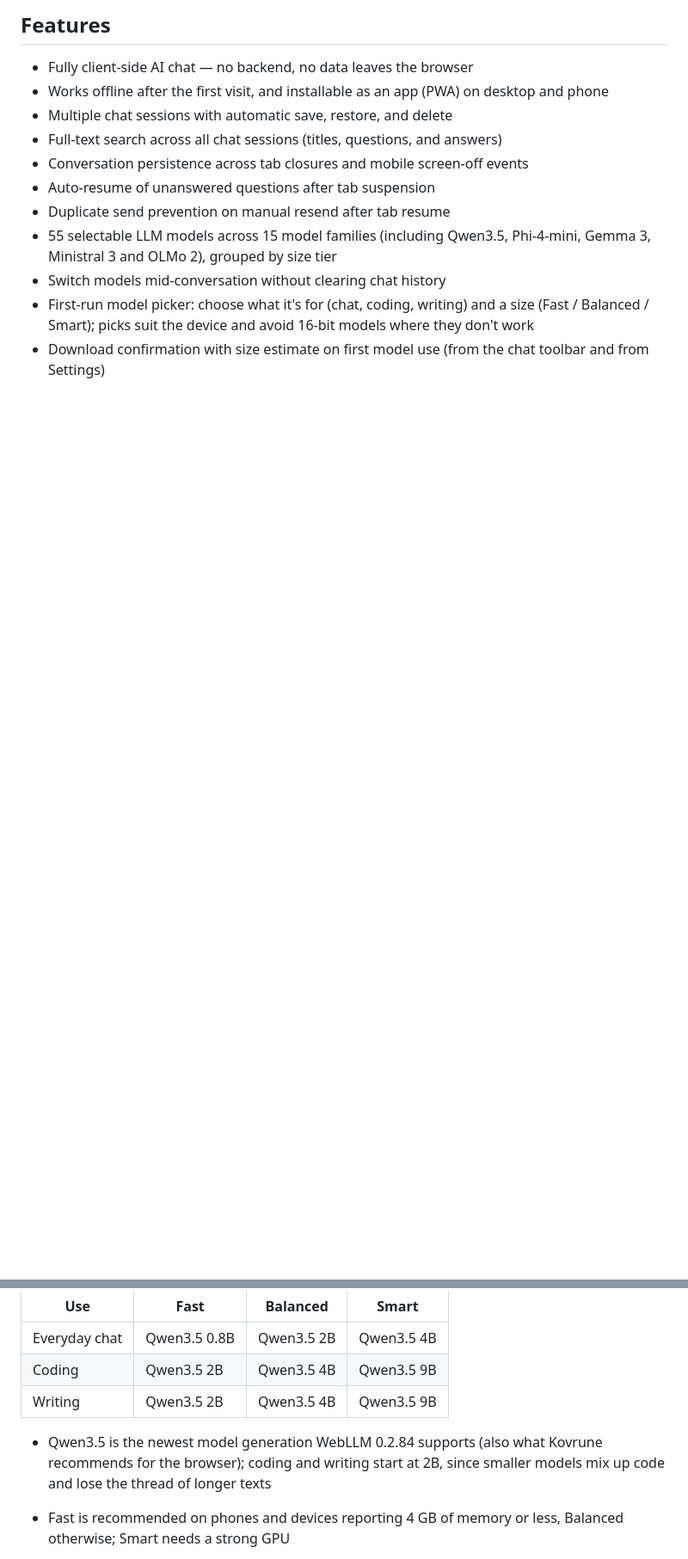
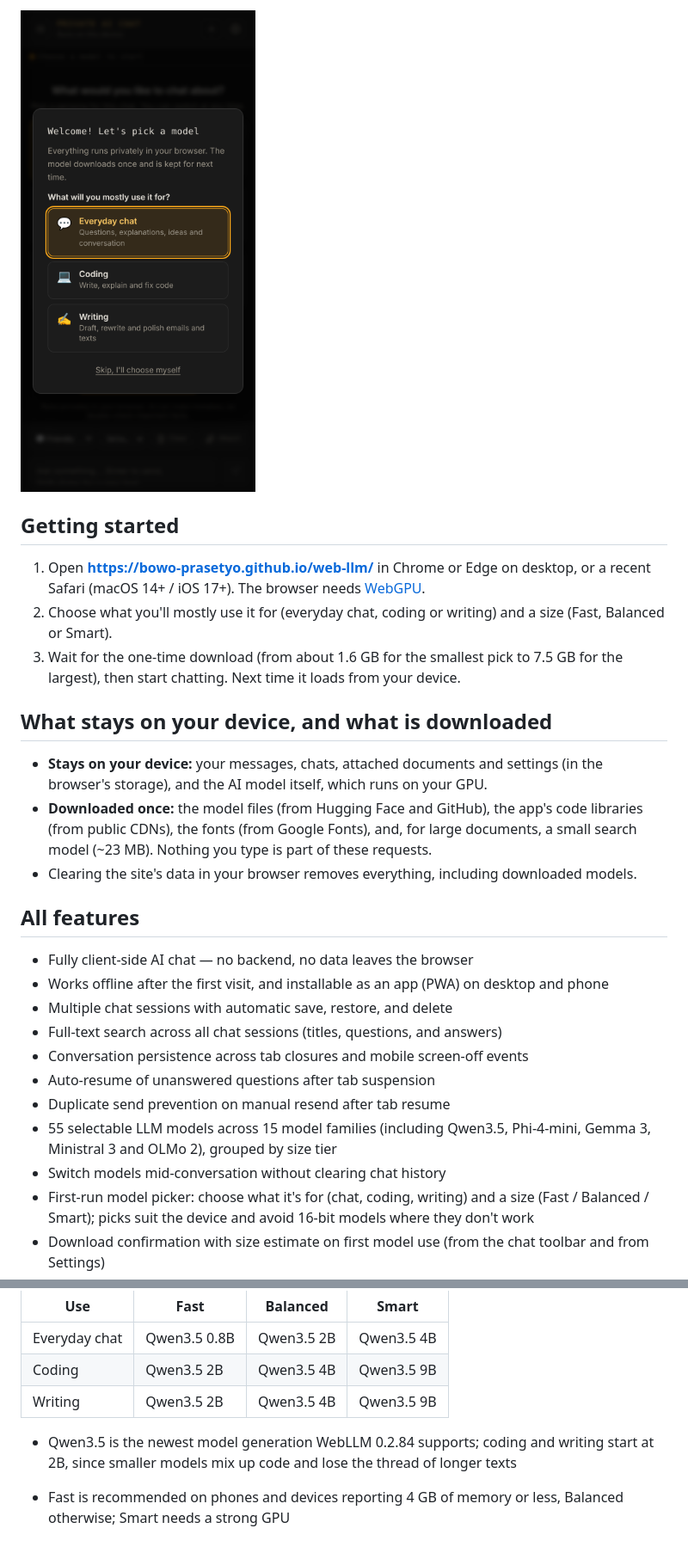
Before and after one commit to bowo-prasetyo/web-llm, a Markdown page: README.md, 2 parts joined by grey strips. Shown at 86% size. Drawn GitHub-style; pictures changed too: docs/screenshot-phone.png (added); blank space fills up the shorter version.

```diff
--- a/README.md
+++ b/README.md
@@ -20,5 +19,19 @@ https://bowo-prasetyo.github.io/web-llm/
 
-## Features
+<img src="docs/screenshot-phone.png" alt="The first-run model picker on a phone: Everyday chat, Coding or Writing" width="300">
+
+## Getting started
+
+1. Open **https://bowo-prasetyo.github.io/web-llm/** in Chrome or Edge on desktop, or a recent Safari (macOS 14+ / iOS 17+). The browser needs [WebGPU](#requirements).
+2. Choose what you'll mostly use it for (everyday chat, coding or writing) and a size (Fast, Balanced or Smart).
+3. Wait for the one-time download (from about 1.6 GB for the smallest pick to 7.5 GB for the largest), then start chatting. Next time it loads from your device.
+
+## What stays on your device, and what is downloaded
+
+* **Stays on your device:** your messages, chats, attached documents and settings (in the browser's storage), and the AI model itself, which runs on your GPU.
+* **Downloaded once:** the model files (from Hugging Face and GitHub), the app's code libraries (from public CDNs), the fonts (from Google Fonts), and, for large documents, a small search model (~23 MB). Nothing you type is part of these requests.
+* Clearing the site's data in your browser removes everything, including downloaded models.
+
+## All features
 
 * Fully client-side AI chat — no backend, no data leaves the browser
 * Works offline after the first visit, and installable as an app (PWA) on desktop and phone
@@ -182,7 +195,7 @@ On first launch the app asks two questions instead of downloading anything:
 | Coding | Qwen3.5 2B | Qwen3.5 4B | Qwen3.5 9B |
 | Writing | Qwen3.5 2B | Qwen3.5 4B | Qwen3.5 9B |
 
-* Qwen3.5 is the newest model generation WebLLM 0.2.84 supports (also what Kovrune recommends for the browser); coding and writing start at 2B, since smaller models mix up code and lose the thread of longer texts
+* Qwen3.5 is the newest model generation WebLLM 0.2.84 supports; coding and writing start at 2B, since smaller models mix up code and lose the thread of longer texts
 
 * Fast is recommended on phones and devices reporting 4 GB of memory or less, Balanced otherwise; Smart needs a strong GPU
 * Devices where 16-bit GPU math is unsupported or broken get the q4f32 version of each pick automatically
```
Also changed, not shown: other parts of README.md (+23 -14 lines), docs/screenshot.png (added).
